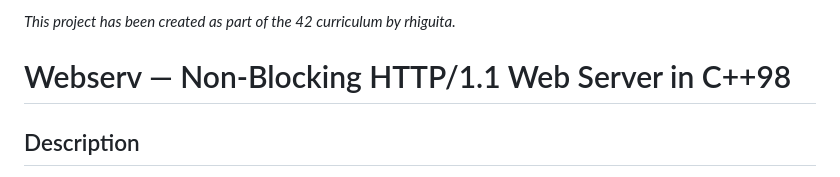
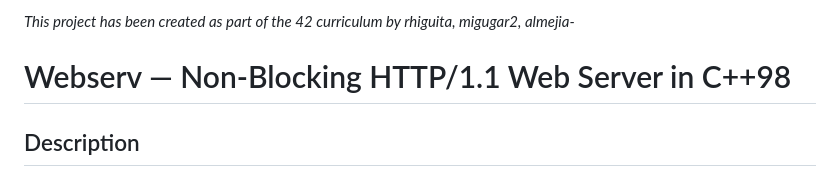
Before and after one commit to higrub89/webserv, a Markdown page: README.md, the part around the change. GitHub-like rendering.

```diff
--- a/README.md
+++ b/README.md
@@ -1,4 +1,4 @@
-*This project has been created as part of the 42 curriculum by rhiguita.*
+*This project has been created as part of the 42 curriculum by rhiguita, migugar2, almejia-*
 
 # Webserv — Non-Blocking HTTP/1.1 Web Server in C++98
 
```
Also changed, not shown: MODIFICATIONS.md (deleted, +0 -168 lines).
